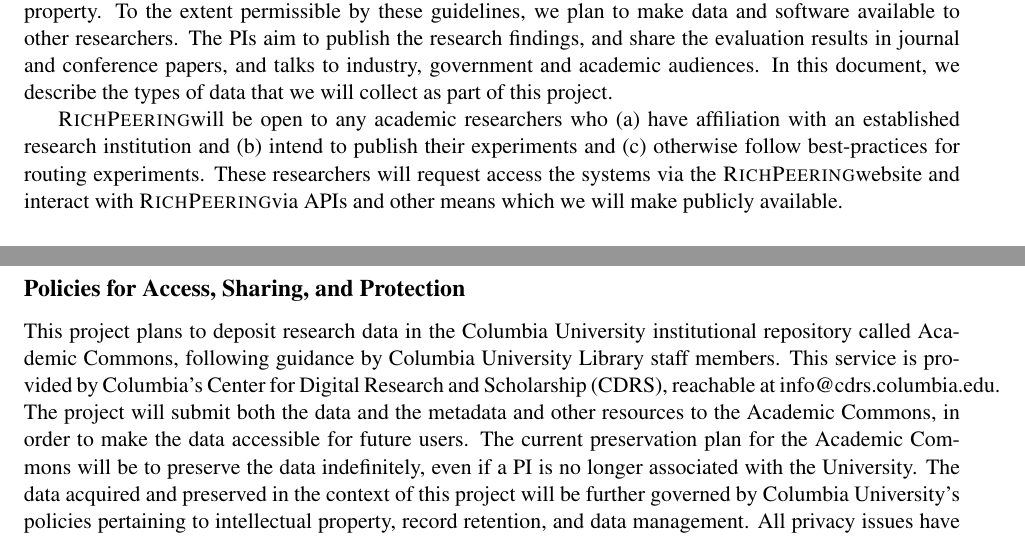
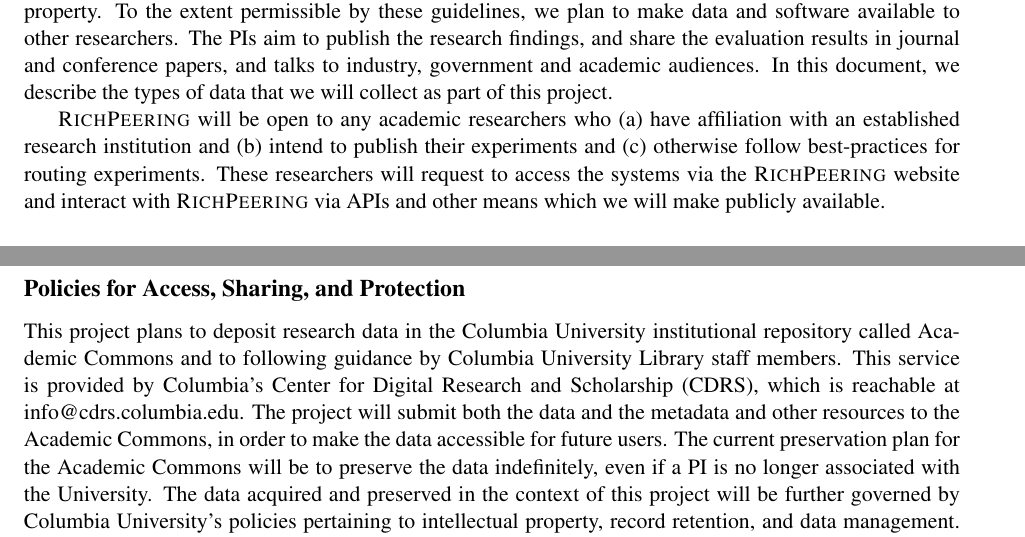
Before and after one commit to ethankb/nsf-cloud-testbed, a LaTeX document (data_management_plan.tex): two parts of pages 1 and 2 of 2, joined at a grey line, cut so that both start at the same text. Compiled offline with pdfLaTeX.

Commit message:
dmp finalized

```diff
--- a/data_management_plan.tex
+++ b/data_management_plan.tex
@@ -25,7 +25,7 @@
 The PIs will oversee the Intellectual property and data generated under this project with the assistance of the students working on the project, in accordance with the guidelines and recommendations of the National Science Foundation, Columbia University and U.S. laws and regulations regarding privacy and intellectual property.
 To the extent permissible by these guidelines, we plan to make data and software available to other researchers. The PIs aim to publish the research findings, and share the evaluation results in journal and conference papers, and talks to industry, government and academic audiences. In this document, we describe the types of data that we will collect as part of this project.
 
-\sys will be open to any academic researchers  who (a) have affiliation with an established research institution and (b) intend to publish their experiments and (c) otherwise follow best-practices for routing experiments. These researchers will request access the systems via the \sys website and interact with \sys via APIs and other means which we will make publicly available.
+\sys will be open to any academic researchers  who (a) have affiliation with an established research institution and (b) intend to publish their experiments and (c) otherwise follow best-practices for routing experiments. These researchers will request to access the systems via the \sys website and interact with \sys via APIs and other means which we will make publicly available.
 
 \subsection*{Expected Data Produced}
 
@@ -61,7 +61,7 @@
 
 \subsection*{Policies for Access, Sharing, and Protection}
 
-This project plans to deposit research data in the Columbia University institutional repository called Academic Commons, following guidance by Columbia University Library staff members. This service is provided by Columbia's Center for Digital Research and Scholarship (CDRS), reachable at info@cdrs.columbia.edu. The project will submit both the data and the metadata and other resources to the Academic Commons, in order to make the data accessible for future users.  The current preservation plan for the Academic Commons will be to preserve the data indefinitely, even if a PI is no longer associated with the University. The data acquired and preserved in the context of this project will be further governed by Columbia University's policies pertaining to intellectual property, record retention, and data management. All privacy issues have been addressed by Columbia University policy. For example, the Academic Commons will not accept data that are not DPA, HIPAA, or HITECH compliant. Data will become available at the time of publication of results based upon it.
+This project plans to deposit research data in the Columbia University institutional repository called Academic Commons and to following guidance by Columbia University Library staff members. This service is provided by Columbia's Center for Digital Research and Scholarship (CDRS), which is reachable at info@cdrs.columbia.edu. The project will submit both the data and the metadata and other resources to the Academic Commons, in order to make the data accessible for future users.  The current preservation plan for the Academic Commons will be to preserve the data indefinitely, even if a PI is no longer associated with the University. The data acquired and preserved in the context of this project will be further governed by Columbia University's policies pertaining to intellectual property, record retention, and data management. All privacy issues have been addressed by Columbia University policy. For example, the Academic Commons will not accept data that are not DPA, HIPAA, or HITECH compliant. Data will become available at the time of publication of results based upon it.
 
 All data that may contain identifiers of individual devices such as network or MAC addresses will be anonymized before storage and processing. We will also ask any person who downloads our data to agree to an acceptable use condition that prohibits any attempt at de-anonymization. Any usability tests involving human subjects or gathering of data that could identify individuals or their activity will be submitted for Columbia University IRB approval; all PIs working on components possibly involving human subjects have completed human subjects training\footnote{https://www.citiprogram.org} valid at least until June 2023.
 
```
Also changed, not shown: data_management_plan.tex (4 more changed lines).
